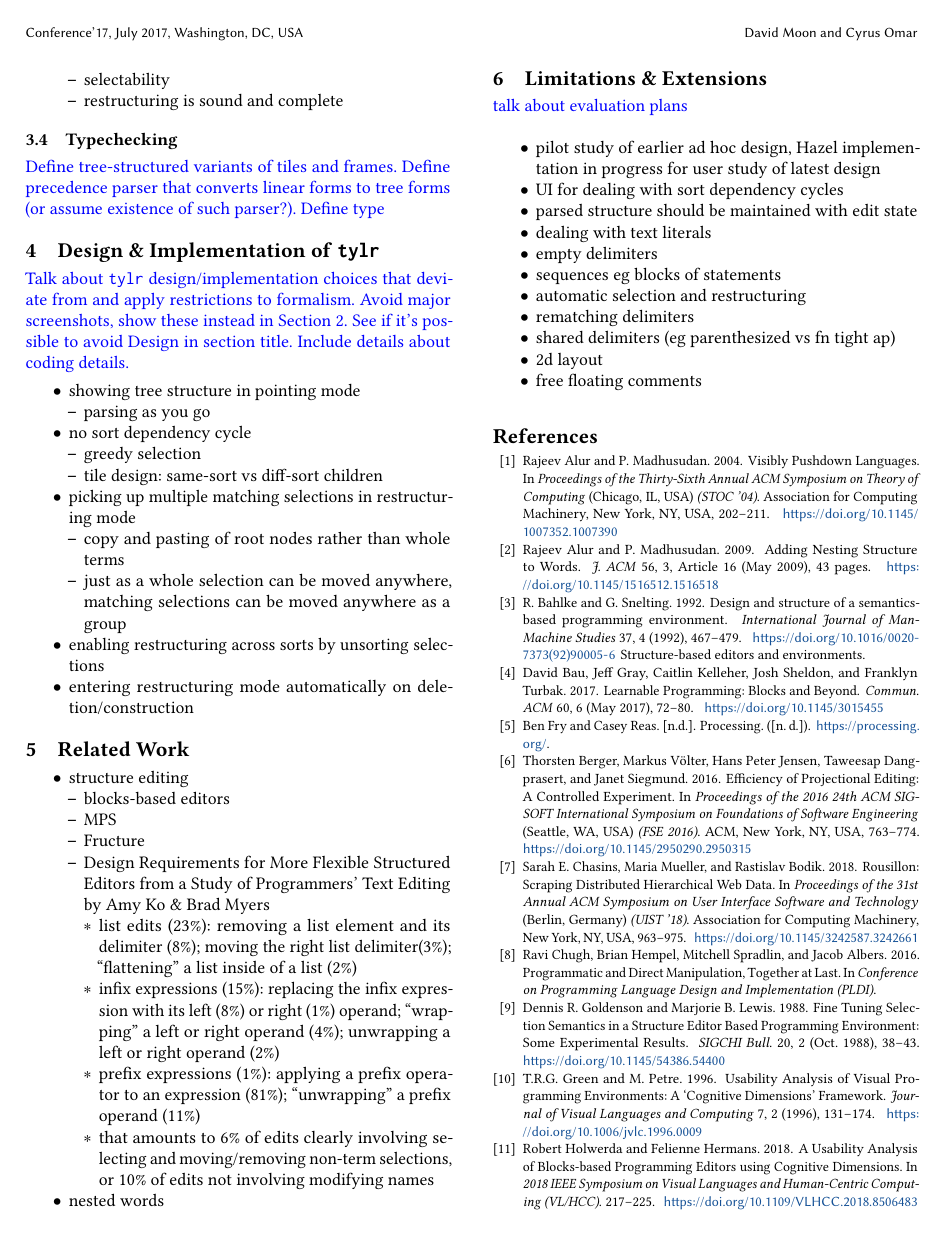
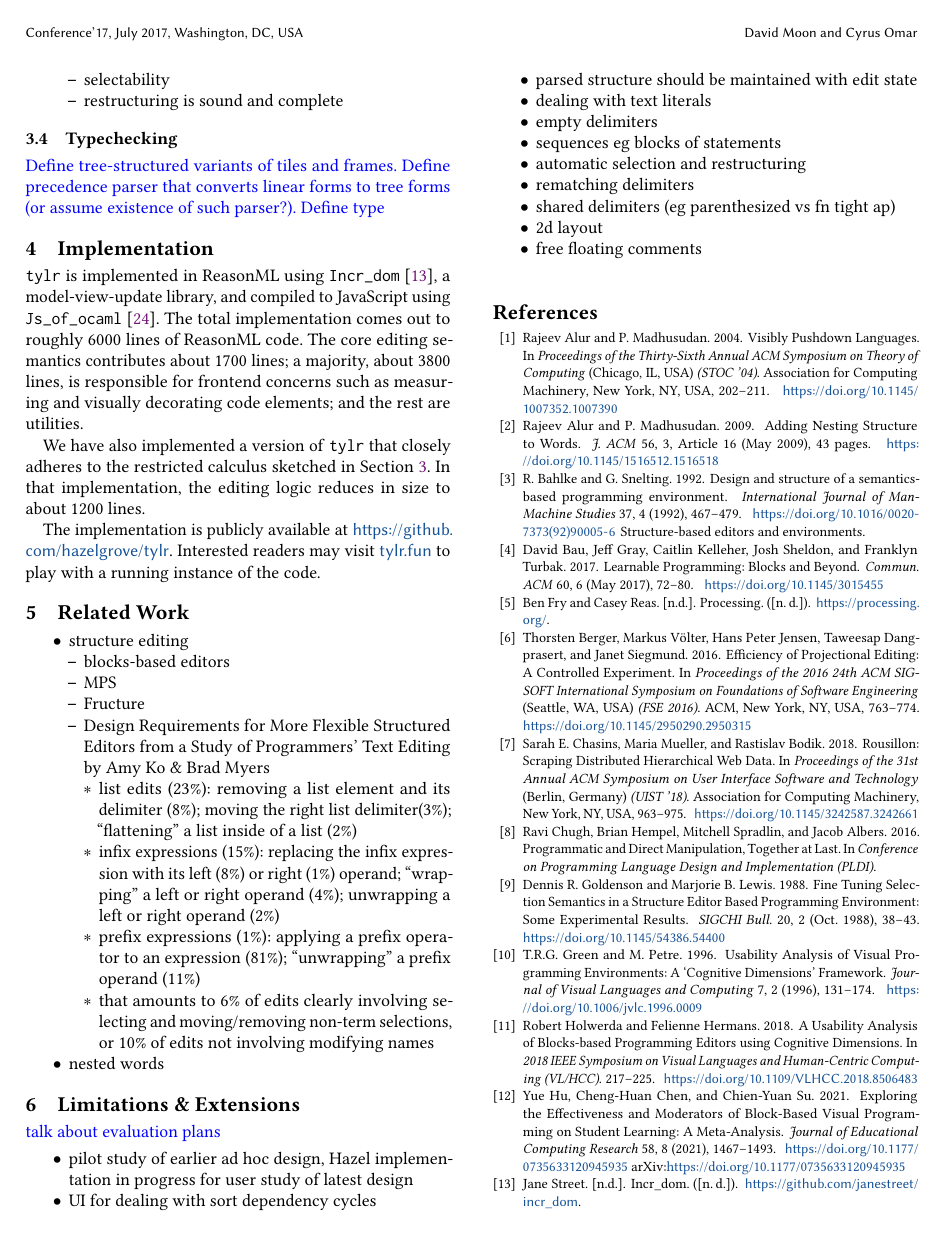
Before and after one commit to dm0n3y/prelim-paper, a LaTeX paper (prelim-paper.tex, which reads implementation.tex): page 12 of 13. Compiled offline with pdfLaTeX.

Commit message:
implementation section

```diff
--- a/implementation.tex
+++ b/implementation.tex
@@ -1,28 +1,52 @@
-\section{Design \& Implementation of \tylr}\label{sec:implementation}
+\section{Implementation}\label{sec:implementation}
 
-\note{
-  Talk about \texttt{tylr} design/implementation choices that deviate
-  from and apply restrictions to formalism.
-  Avoid major screenshots, show these instead in Section 2.
-  See if it's possible to avoid Design in section title.
-  Include details about coding details.
-}
-\begin{itemize}
-  \item showing tree structure in pointing mode
-  \begin{itemize}
-    \item parsing as you go
-  \end{itemize}
-  \item no sort dependency cycle
-  \begin{itemize}
-    \item greedy selection
-    \item tile design: same-sort vs diff-sort children
-  \end{itemize}
-  \item picking up multiple matching selections in restructuring mode
-  \begin{itemize}
-    \item copy and pasting of root nodes rather than whole terms
-    \item just as a whole selection can be moved anywhere, matching selections
-      can be moved anywhere as a group
-  \end{itemize}
-  \item enabling restructuring across sorts by unsorting selections
-  \item entering restructuring mode automatically on deletion/construction
-\end{itemize}
+\tylr~ is implemented in ReasonML using \texttt{Incr\_dom} \cite{incr-dom},
+a model-view-update library, and compiled to JavaScript using
+\texttt{Js\_of\_ocaml} \cite{DBLP:conf/aplas/RadanneVB16}.
+The total implementation comes out to roughly 6000 lines
+of ReasonML code.
+The core editing semantics contributes about 1700 lines;
+a majority, about 3800 lines, is responsible for frontend
+concerns such as measuring and visually decorating code
+elements; and the rest are utilities.
+
+We have also implemented a version of \tylr~ that closely adheres
+to the restricted calculus sketched in Section \ref{sec:formalism}.
+In that implementation, the editing logic reduces in size to
+about 1200 lines.
+
+The implementation is publicly available at
+\url{https://github.com/hazelgrove/tylr}.
+Interested readers may visit \url{tylr.fun} to play with a
+running instance of the code.
+
+
+
+
+
+% \note{
+%   Talk about \texttt{tylr} design/implementation choices that deviate
+%   from and apply restrictions to formalism.
+%   Avoid major screenshots, show these instead in Section 2.
+%   See if it's possible to avoid Design in section title.
+%   Include details about coding details.
+% }
+% \begin{itemize}
+%   \item showing tree structure in pointing mode
+%   \begin{itemize}
+%     \item parsing as you go
+%   \end{itemize}
+%   \item no sort dependency cycle
+%   \begin{itemize}
+%     \item greedy selection
+%     \item tile design: same-sort vs diff-sort children
+%   \end{itemize}
+%   \item picking up multiple matching selections in restructuring mode
+%   \begin{itemize}
+%     \item copy and pasting of root nodes rather than whole terms
+%     \item just as a whole selection can be moved anywhere, matching selections
+%       can be moved anywhere as a group
+%   \end{itemize}
+%   \item enabling restructuring across sorts by unsorting selections
+%   \item entering restructuring mode automatically on deletion/construction
+% \end{itemize}
```
Also changed, not shown: intro.tex (+1 -1 lines), overview.tex (+14 -13 lines), references.bib (+28 -0 lines).
